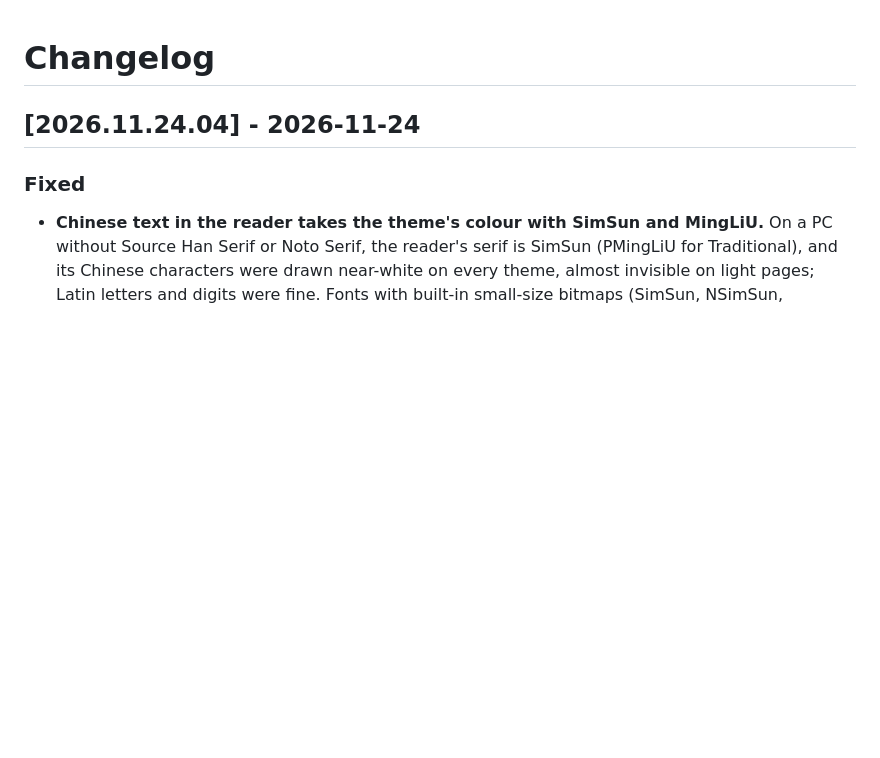
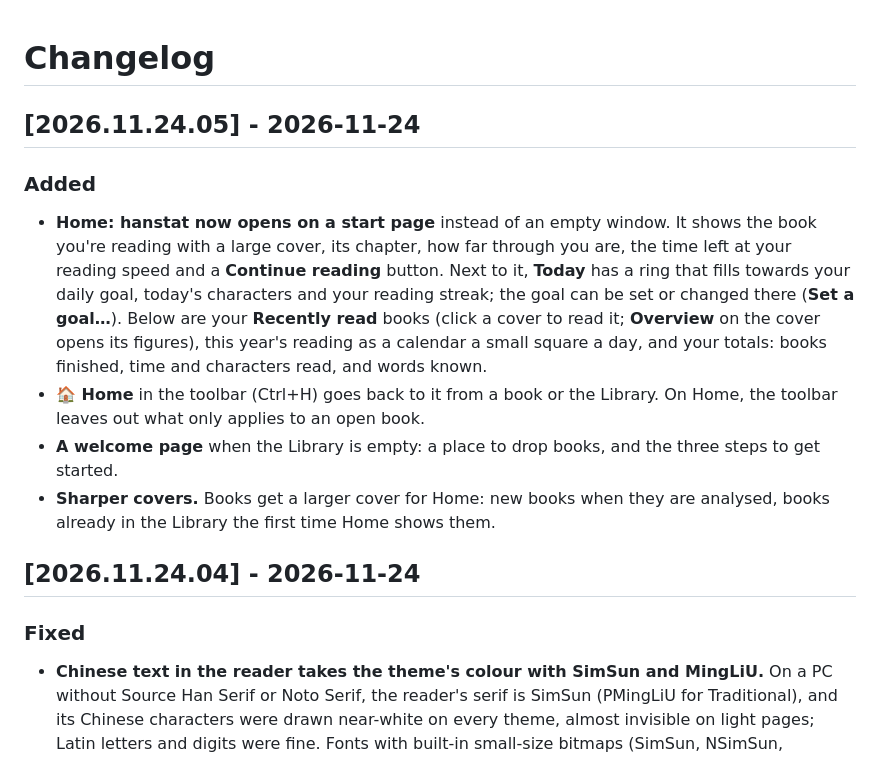
Before and after one commit to caocaochan/hanstat, a Markdown page: CHANGELOG.md, the part around the change. GitHub-like rendering; blank space fills up the shorter version.

```diff
--- a/CHANGELOG.md
+++ b/CHANGELOG.md
@@ -1,4 +1,12 @@
 # Changelog
+
+## [2026.11.24.05] - 2026-11-24
+
+### Added
+- **Home: hanstat now opens on a start page** instead of an empty window. It shows the book you're reading with a large cover, its chapter, how far through you are, the time left at your reading speed and a **Continue reading** button. Next to it, **Today** has a ring that fills towards your daily goal, today's characters and your reading streak; the goal can be set or changed there (**Set a goal…**). Below are your **Recently read** books (click a cover to read it; **Overview** on the cover opens its figures), this year's reading as a calendar a small square a day, and your totals: books finished, time and characters read, and words known.
+- **🏠 Home** in the toolbar (Ctrl+H) goes back to it from a book or the Library. On Home, the toolbar leaves out what only applies to an open book.
+- **A welcome page** when the Library is empty: a place to drop books, and the three steps to get started.
+- **Sharper covers.** Books get a larger cover for Home: new books when they are analysed, books already in the Library the first time Home shows them.
 
 ## [2026.11.24.04] - 2026-11-24
 
```
Also changed, not shown: README.md (+1 -1 lines), docs/home-dashboard-plan.md (added, +241 -0 lines), docs/screenshot.png, 9 other files.
